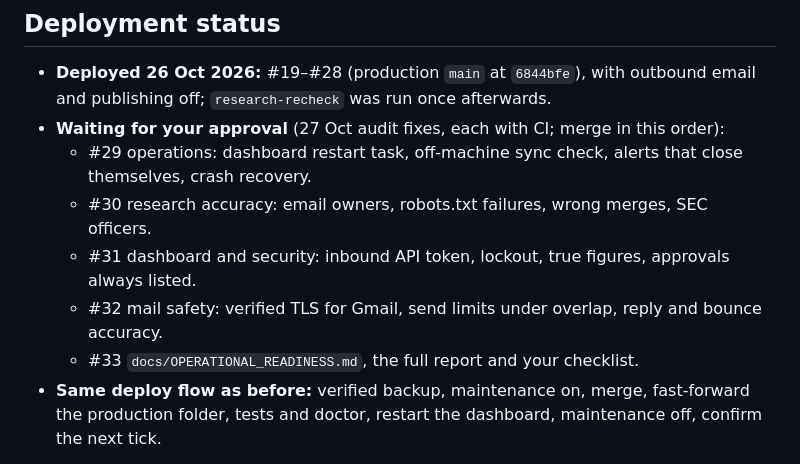
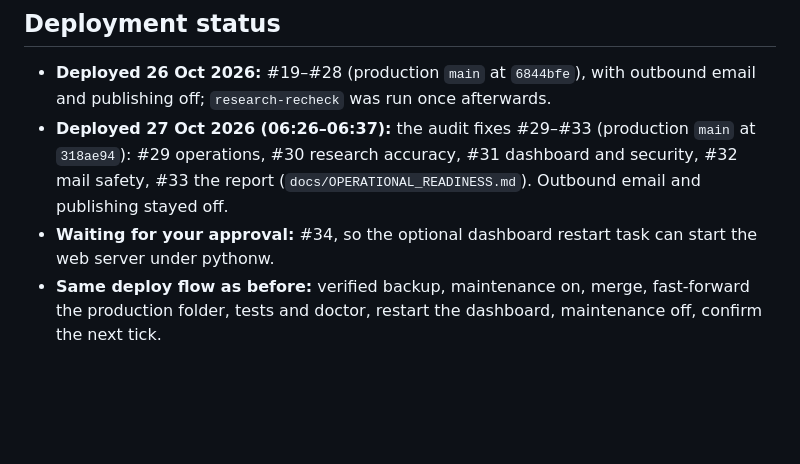
Before and after one commit to mrsantoshdhs-bit/us-ai-marketing-employee, a Markdown page: docs/HANDOVER.md, the part around the change. Rendered like a GitHub page; blank space fills up the shorter version.

```diff
--- a/docs/HANDOVER.md
+++ b/docs/HANDOVER.md
@@ -43,12 +43,10 @@ approved sends within 08:00–18:00 ET weekdays, pipeline automation) · publish
 
 - **Deployed 26 Oct 2026:** #19–#28 (production `main` at `6844bfe`), with outbound email and publishing off;
   `research-recheck` was run once afterwards.
-- **Waiting for your approval** (27 Oct audit fixes, each with CI; merge in this order):
-  - #29 operations: dashboard restart task, off-machine sync check, alerts that close themselves, crash recovery.
-  - #30 research accuracy: email owners, robots.txt failures, wrong merges, SEC officers.
-  - #31 dashboard and security: inbound API token, lockout, true figures, approvals always listed.
-  - #32 mail safety: verified TLS for Gmail, send limits under overlap, reply and bounce accuracy.
-  - #33 `docs/OPERATIONAL_READINESS.md`, the full report and your checklist.
+- **Deployed 27 Oct 2026 (06:26–06:37):** the audit fixes #29–#33 (production `main` at `318ae94`): #29 operations,
+  #30 research accuracy, #31 dashboard and security, #32 mail safety, #33 the report
+  (`docs/OPERATIONAL_READINESS.md`). Outbound email and publishing stayed off.
+- **Waiting for your approval:** #34, so the optional dashboard restart task can start the web server under pythonw.
 - **Same deploy flow as before:** verified backup, maintenance on, merge, fast-forward the production folder,
   tests and doctor, restart the dashboard, maintenance off, confirm the next tick.
 
```
Also changed, not shown: docs/OPERATIONAL_READINESS.md (+26 -1 lines).
